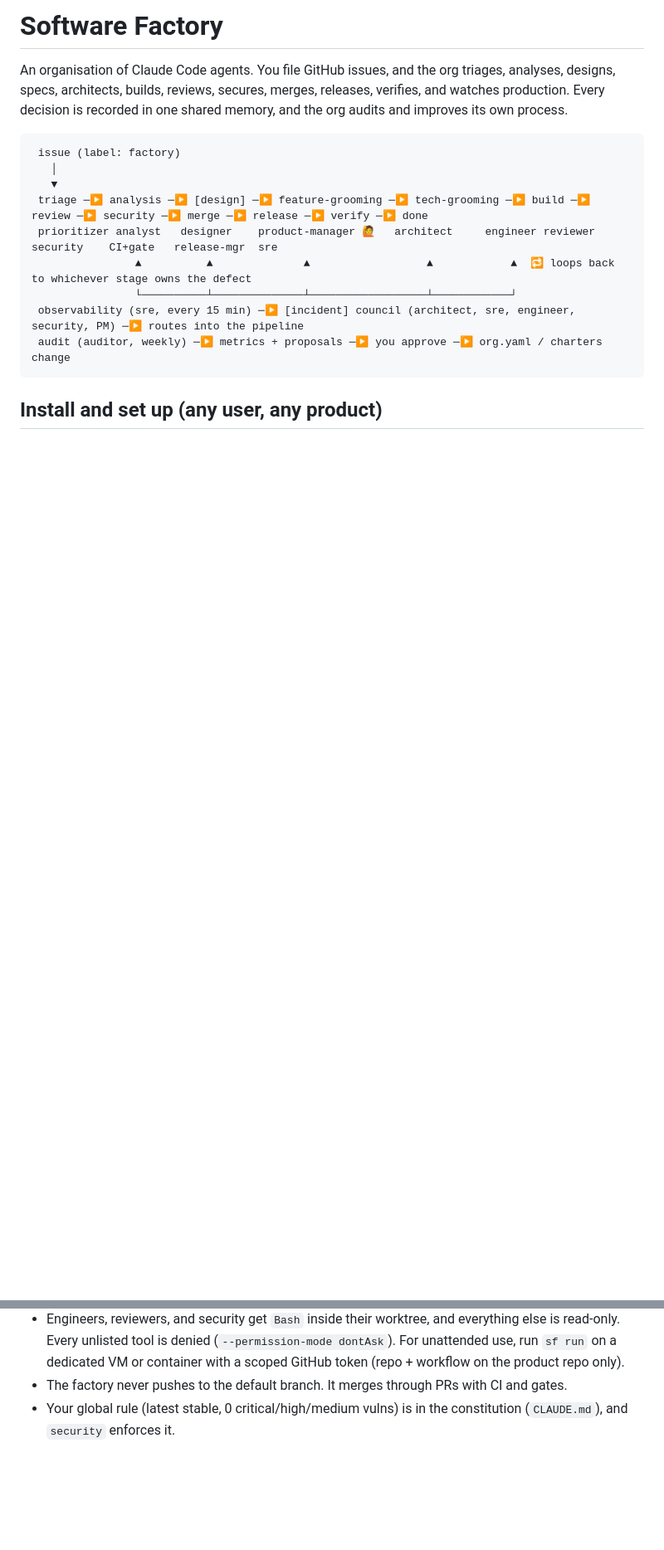
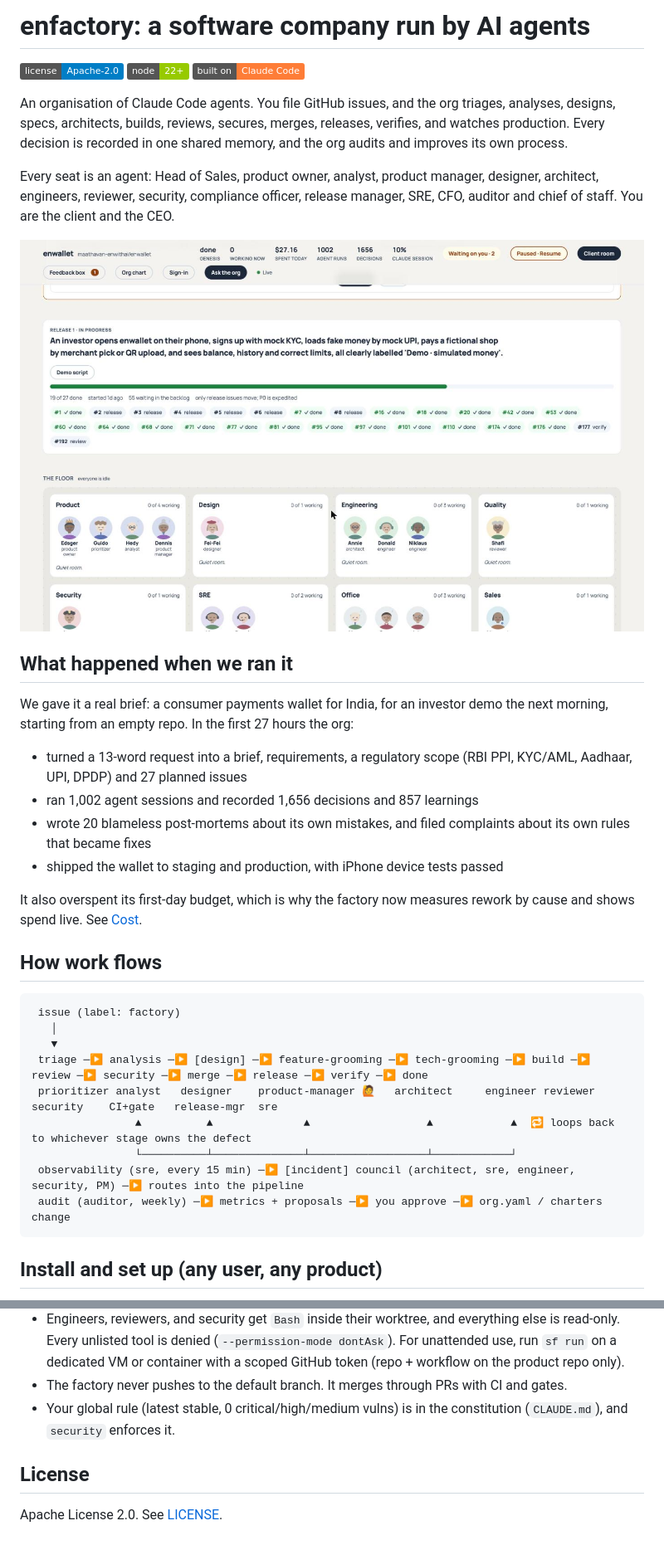
Before and after one commit to EnWithAI/enfactory, a Markdown page: README.md, 2 parts joined by grey strips. Shown at 83% size. Drawn GitHub-style; pictures changed too: docs/images/dashboard.jpg (added); badges without logos; blank space fills up the shorter version.

Commit message:
Open-source readiness: Apache-2.0 licence, README hero with results and screenshot, contributing guide
Co-Authored-By: Claude Opus 5.5 (1M context) <noreply@anthropic.com>

````diff
--- a/README.md
+++ b/README.md
@@ -1,8 +1,32 @@
-# Software Factory
+# enfactory: a software company run by AI agents
+
+[![License: Apache-2.0](https://img.shields.io/badge/license-Apache--2.0-blue.svg)](LICENSE)
+![Node 22+](https://img.shields.io/badge/node-22%2B-green.svg)
+![Built on Claude Code](https://img.shields.io/badge/built%20on-Claude%20Code-orange.svg)
 
 An organisation of Claude Code agents. You file GitHub issues, and the org triages, analyses, designs, specs,
 architects, builds, reviews, secures, merges, releases, verifies, and watches production. Every decision is recorded in
 one shared memory, and the org audits and improves its own process.
+
+Every seat is an agent: Head of Sales, product owner, analyst, product manager, designer, architect, engineers, reviewer,
+security, compliance officer, release manager, SRE, CFO, auditor and chief of staff. You are the client and the CEO.
+
+![The factory dashboard: release progress and the agents at their desks](docs/images/dashboard.jpg)
+
+## What happened when we ran it
+
+We gave it a real brief: a consumer payments wallet for India, for an investor demo the next morning, starting from an empty repo.
+In the first 27 hours the org:
+
+- turned a 13-word request into a brief, requirements, a regulatory scope (RBI PPI, KYC/AML, Aadhaar, UPI, DPDP) and 27 planned issues
+- ran 1,002 agent sessions and recorded 1,656 decisions and 857 learnings
+- wrote 20 blameless post-mortems about its own mistakes, and filed complaints about its own rules that became fixes
+- shipped the wallet to staging and production, with iPhone device tests passed
+
+It also overspent its first-day budget, which is why the factory now measures rework by cause and shows spend live.
+See [Cost](#cost-how-the-factory-keeps-token-use-down).
+
+## How work flows
 
 ```
  issue (label: factory)
@@ -274,3 +298,7 @@ proposes changes in `org/proposals/`. You apply what you agree with, and next we
   scoped GitHub token (repo + workflow on the product repo only).
 - The factory never pushes to the default branch. It merges through PRs with CI and gates.
 - Your global rule (latest stable, 0 critical/high/medium vulns) is in the constitution (`CLAUDE.md`), and `security` enforces it.
+
+## License
+
+Apache License 2.0. See [LICENSE](LICENSE).
````
Also changed, not shown: CONTRIBUTING.md (added, +25 -0 lines), 2 other files.
